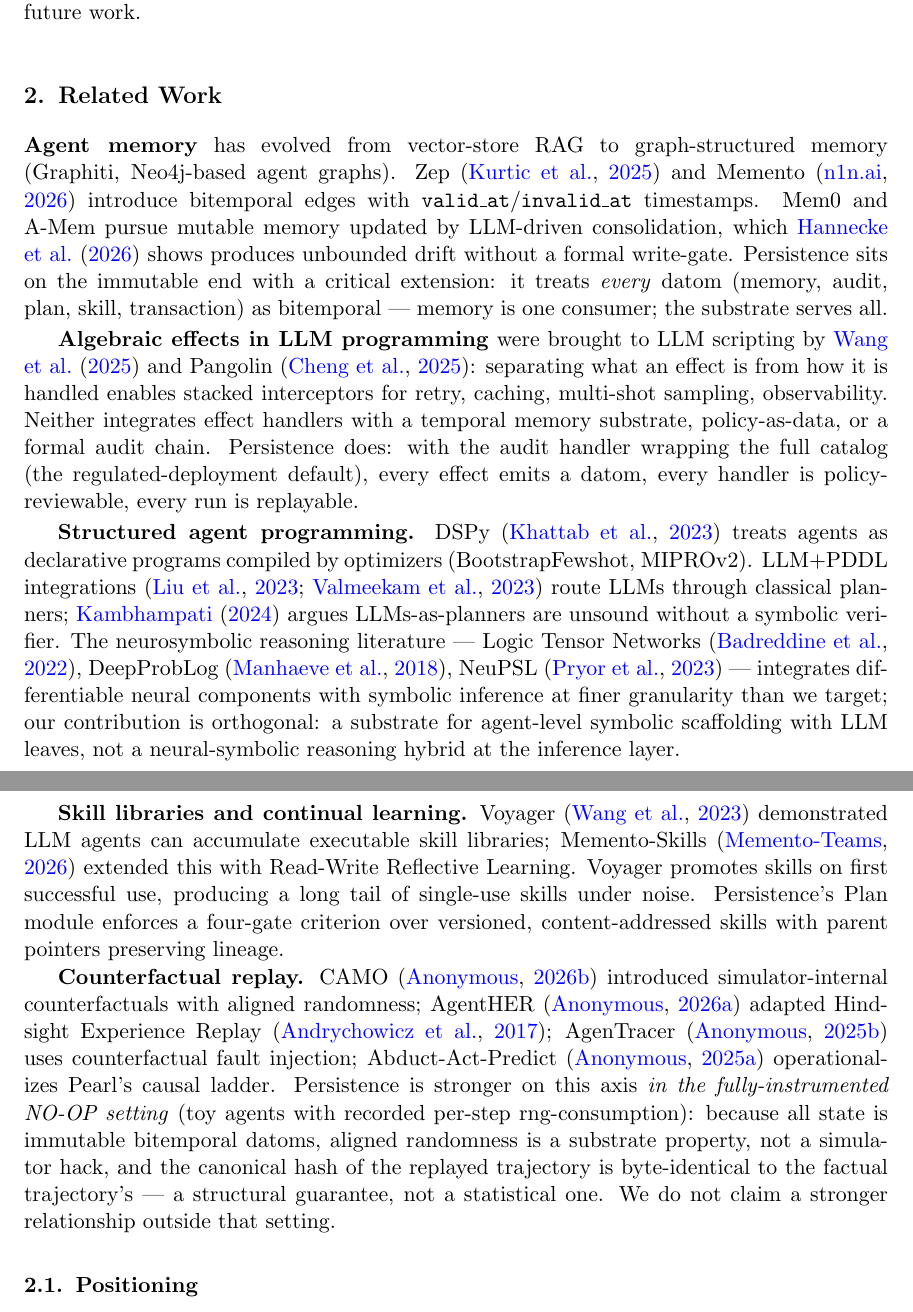
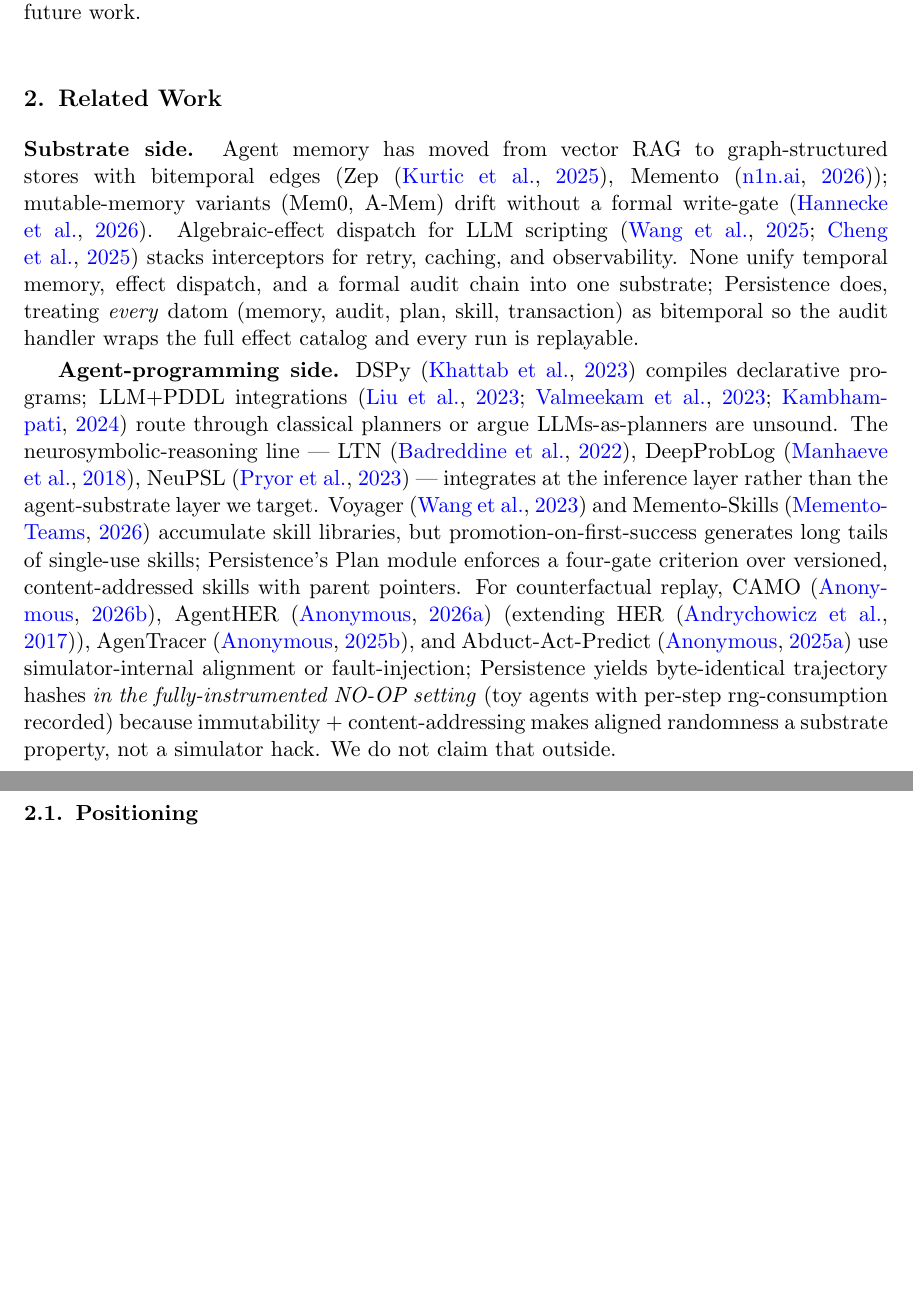
Before and after one commit to nawsaafa/persistence-os, a LaTeX document (paper/tex/persistence-nesy-2026.tex): two parts of pages 2 and 3 of 15, joined at a grey line, cut so that both start at the same text, the shorter picture padded with empty space. Compiled offline with pdfLaTeX.

Commit message:
paper(v0.9): halve §2 Related Work — 5 paragraphs → 2
Collapses the bold-prefix taxonomy (Agent memory / Algebraic effects /
Structured agent programming / Skill libraries / Counterfactual replay)
into two compact paragraphs split by side: substrate (memory + effects +
audit) and agent-programming (plans + skills + replay).

All 19 citations preserved verbatim. Five inline subsection labels
(sec:memory, sec:effects-rw, sec:structured, sec:skills,
sec:counterfactual-rw) dropped after grep confirmed zero outbound
\\sectionref usages. Capability matrix table (sec:positioning) untouched
— it's the highest-density positioning artifact in the paper.

Page-count delta: 15 → 15 total; body 13.25 → 13 pp. Cut #1 of 3 toward
the NeSy 2026 ≤10 body-page rule.

Co-Authored-By: Claude Opus 4.7 (1M context) <noreply@anthropic.com>

```diff
--- a/paper/tex/persistence-nesy-2026.tex
+++ b/paper/tex/persistence-nesy-2026.tex
@@ -56,15 +56,9 @@
 
 \section{Related Work}\label{sec:related}
 
-\textbf{Agent memory}\label{sec:memory} has evolved from vector-store RAG to graph-structured memory (Graphiti, Neo4j-based agent graphs). Zep~\citep{kurtic2025zep} and Memento~\citep{n1n2026memento} introduce bitemporal edges with \C{valid\_at}/\C{invalid\_at} timestamps. Mem0 and A-Mem pursue mutable memory updated by LLM-driven consolidation, which~\citet{hannecke2026ssgm} shows produces unbounded drift without a formal write-gate. Persistence sits on the immutable end with a critical extension: it treats \emph{every} datom (memory, audit, plan, skill, transaction) as bitemporal --- memory is one consumer; the substrate serves all.
+\textbf{Substrate side.} Agent memory has moved from vector RAG to graph-structured stores with bitemporal edges (Zep~\citep{kurtic2025zep}, Memento~\citep{n1n2026memento}); mutable-memory variants (Mem0, A-Mem) drift without a formal write-gate~\citep{hannecke2026ssgm}. Algebraic-effect dispatch for LLM scripting~\citep{wang2025composable,cheng2025pangolin} stacks interceptors for retry, caching, and observability. None unify temporal memory, effect dispatch, and a formal audit chain into one substrate; Persistence does, treating \emph{every} datom (memory, audit, plan, skill, transaction) as bitemporal so the audit handler wraps the full effect catalog and every run is replayable.
 
-\textbf{Algebraic effects in LLM programming}\label{sec:effects-rw} were brought to LLM scripting by~\citet{wang2025composable} and Pangolin~\citep{cheng2025pangolin}: separating what an effect is from how it is handled enables stacked interceptors for retry, caching, multi-shot sampling, observability. Neither integrates effect handlers with a temporal memory substrate, policy-as-data, or a formal audit chain. Persistence does: with the audit handler wrapping the full catalog (the regulated-deployment default), every effect emits a datom, every handler is policy-reviewable, every run is replayable.
-
-\textbf{Structured agent programming.}\label{sec:structured} DSPy~\citep{khattab2023dspy} treats agents as declarative programs compiled by optimizers (BootstrapFewshot, MIPROv2). LLM+PDDL integrations~\citep{liu2023llmp,valmeekam2023planbench} route LLMs through classical planners; \citet{kambhampati2024canllm} argues LLMs-as-planners are unsound without a symbolic verifier. The neurosymbolic reasoning literature --- Logic Tensor Networks~\citep{badreddine2022ltn}, DeepProbLog~\citep{manhaeve2018deepproblog}, NeuPSL~\citep{pryor2023neupsl} --- integrates differentiable neural components with symbolic inference at finer granularity than we target; our contribution is orthogonal: a substrate for agent-level symbolic scaffolding with LLM leaves, not a neural-symbolic reasoning hybrid at the inference layer.
-
-\textbf{Skill libraries and continual learning.}\label{sec:skills} Voyager~\citep{wang2023voyager} demonstrated LLM agents can accumulate executable skill libraries; Memento-Skills~\citep{memento2026skills} extended this with Read-Write Reflective Learning. Voyager promotes skills on first successful use, producing a long tail of single-use skills under noise. Persistence's Plan module enforces a four-gate criterion over versioned, content-addressed skills with parent pointers preserving lineage.
-
-\textbf{Counterfactual replay.}\label{sec:counterfactual-rw} CAMO~\citep{anon2026camo} introduced simulator-internal counterfactuals with aligned randomness; AgentHER~\citep{anon2026agenther} adapted Hindsight Experience Replay~\citep{andrychowicz2017her}; AgenTracer~\citep{anon2025agentracer} uses counterfactual fault injection; Abduct-Act-Predict~\citep{anon2025aap} operationalizes Pearl's causal ladder. Persistence is stronger on this axis \emph{in the fully-instrumented NO-OP setting} (toy agents with recorded per-step rng-consumption): because all state is immutable bitemporal datoms, aligned randomness is a substrate property, not a simulator hack, and the canonical hash of the replayed trajectory is byte-identical to the factual trajectory's --- a structural guarantee, not a statistical one. We do not claim a stronger relationship outside that setting.
+\textbf{Agent-programming side.} DSPy~\citep{khattab2023dspy} compiles declarative programs; LLM+PDDL integrations~\citep{liu2023llmp,valmeekam2023planbench,kambhampati2024canllm} route through classical planners or argue LLMs-as-planners are unsound. The neurosymbolic-reasoning line --- LTN~\citep{badreddine2022ltn}, DeepProbLog~\citep{manhaeve2018deepproblog}, NeuPSL~\citep{pryor2023neupsl} --- integrates at the inference layer rather than the agent-substrate layer we target. Voyager~\citep{wang2023voyager} and Memento-Skills~\citep{memento2026skills} accumulate skill libraries, but promotion-on-first-success generates long tails of single-use skills; Persistence's Plan module enforces a four-gate criterion over versioned, content-addressed skills with parent pointers. For counterfactual replay, CAMO~\citep{anon2026camo}, AgentHER~\citep{anon2026agenther} (extending HER~\citep{andrychowicz2017her}), AgenTracer~\citep{anon2025agentracer}, and Abduct-Act-Predict~\citep{anon2025aap} use simulator-internal alignment or fault-injection; Persistence yields byte-identical trajectory hashes \emph{in the fully-instrumented NO-OP setting} (toy agents with per-step rng-consumption recorded) because immutability + content-addressing makes aligned randomness a substrate property, not a simulator hack. We do not claim that outside.
 
 \subsection{Positioning}\label{sec:positioning}
 
```
